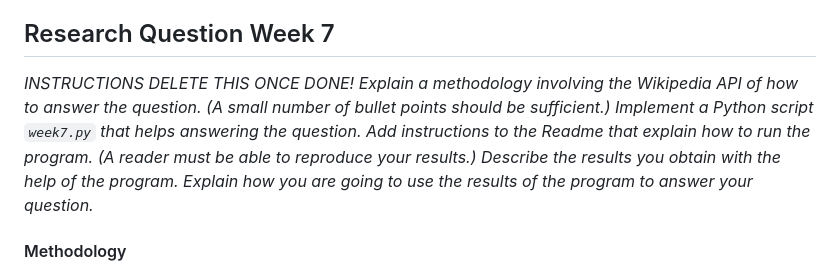
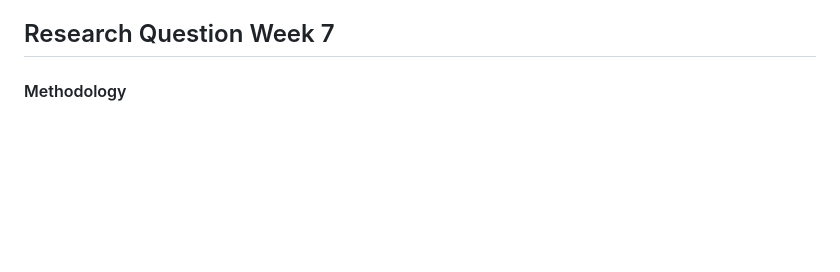
Before and after one commit to kochenderferc/wikipedia-political-context, a Markdown page: README.md, the part around the change. Drawn GitHub-style; blank space fills up the shorter version.

```diff
--- a/README.md
+++ b/README.md
@@ -25,12 +25,6 @@ Wikipedia aims to be a public encyclopedia, a place where people can share knowl
 We will examine Wikipedia policies for IP address tracking, administrator access and powers, and compare these with international/standards for free speech and data protection. We will look at previous cases of Wikipedia IP address blockings, such as the case where all users in Qatar were blocked from editing Wikipedia on accident in 2007. We will also look at countries where Wikipedia access is restricted or blocked by the government, such as in Myanmar and China. Using the Wikipedia API, we can track edits from different countries/regions of the world, anonymity vs. registered user edits, and administrator usage/number of admins for each region. We can use this information to check how the demographics for admins (country/free speech rights/political state) may impact their practices and usages of admin powers, and how countries with less protections on free speech has an impact on rates of edits/admins.
 
 ## Research Question Week 7
-
-_INSTRUCTIONS DELETE THIS ONCE DONE! Explain a methodology involving the Wikipedia API of how to answer the question. (A small number of bullet points should be sufficient.)
-Implement a Python script `week7.py` that helps answering the question.
-Add instructions to the Readme that explain how to run the program. (A reader must be able to reproduce your results.)
-Describe the results you obtain with the help of the program.
-Explain how you are going to use the results of the program to answer your question._
 
 #### Methodology
 
```
